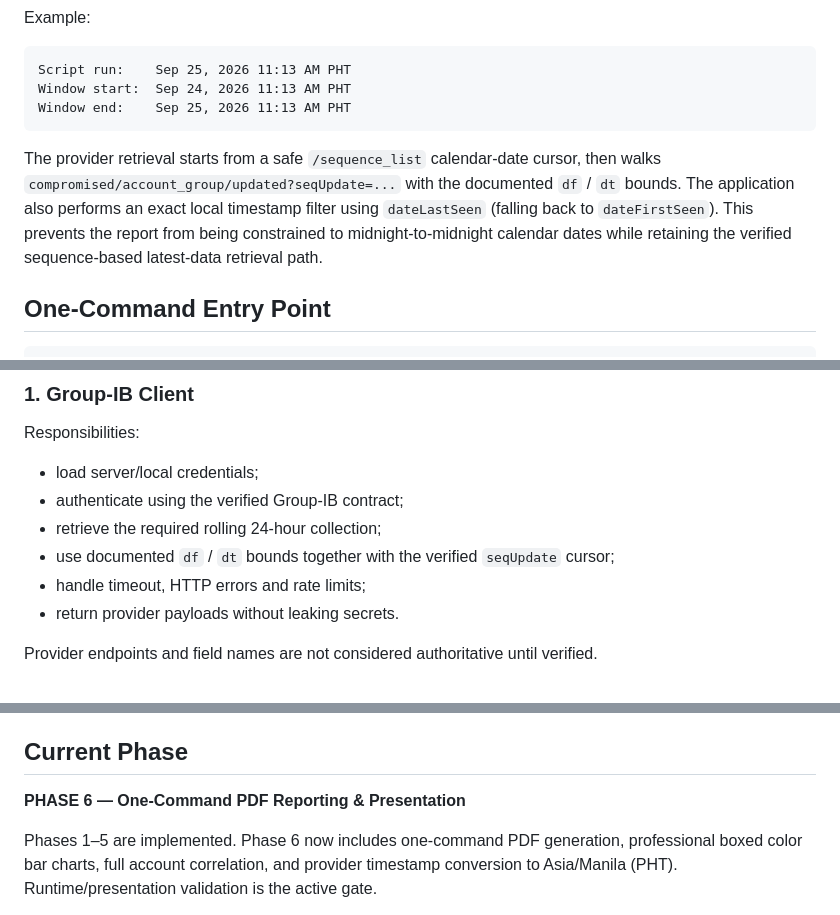
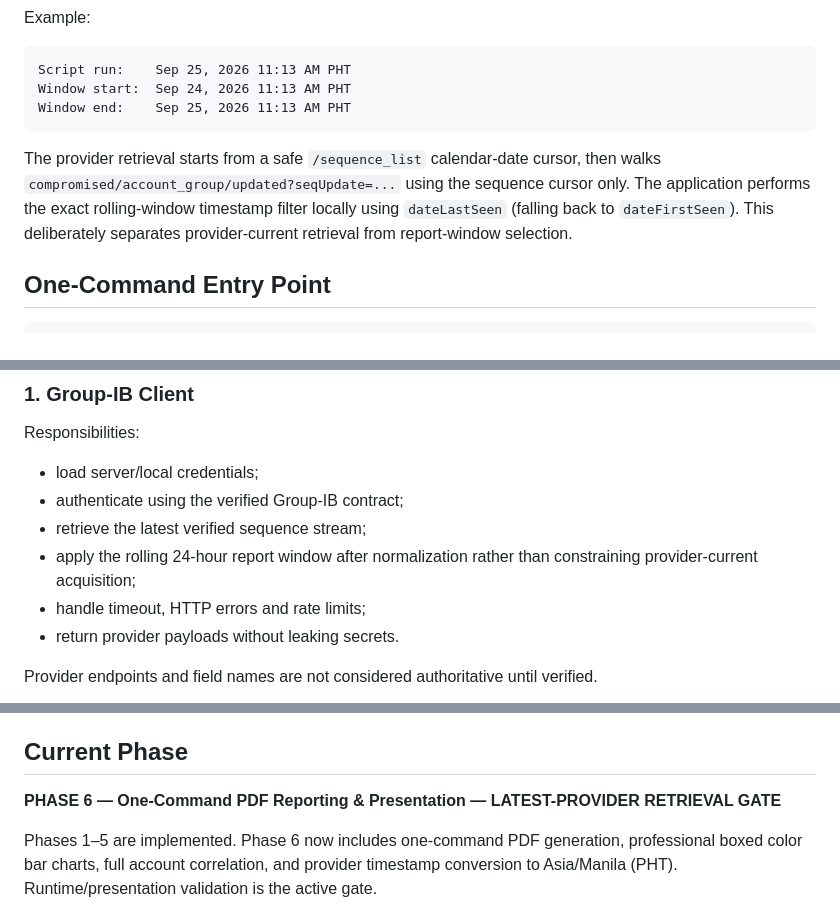
Before and after one commit to andieDrio/apm-GIBParser, a Markdown page: Architecture.md, 3 parts joined by grey strips. Rendered like a GitHub page.

Commit message:
Document sequence-only latest-data retrieval boundary

````diff
--- a/Architecture.md
+++ b/Architecture.md
@@ -59,7 +59,7 @@ Window start:  Sep 24, 2026 11:13 AM PHT
 Window end:    Sep 25, 2026 11:13 AM PHT
 ```
 
-The provider retrieval starts from a safe `/sequence_list` calendar-date cursor, then walks `compromised/account_group/updated?seqUpdate=...` with the documented `df` / `dt` bounds. The application also performs an exact local timestamp filter using `dateLastSeen` (falling back to `dateFirstSeen`). This prevents the report from being constrained to midnight-to-midnight calendar dates while retaining the verified sequence-based latest-data retrieval path.
+The provider retrieval starts from a safe `/sequence_list` calendar-date cursor, then walks `compromised/account_group/updated?seqUpdate=...` using the sequence cursor only. The application performs the exact rolling-window timestamp filter locally using `dateLastSeen` (falling back to `dateFirstSeen`). This deliberately separates provider-current retrieval from report-window selection.
 
 ## One-Command Entry Point
 
@@ -75,8 +75,8 @@ The entry point owns orchestration only. It should not contain HTTP parsing, cla
 Responsibilities:
 - load server/local credentials;
 - authenticate using the verified Group-IB contract;
-- retrieve the required rolling 24-hour collection;
-- use documented `df` / `dt` bounds together with the verified `seqUpdate` cursor;
+- retrieve the latest verified sequence stream;
+- apply the rolling 24-hour report window after normalization rather than constraining provider-current acquisition;
 - handle timeout, HTTP errors and rate limits;
 - return provider payloads without leaking secrets.
 
@@ -244,7 +244,7 @@ Partial output must not be presented as a successful daily report.
 
 ## Current Phase
 
-**PHASE 6 — One-Command PDF Reporting & Presentation**
+**PHASE 6 — One-Command PDF Reporting & Presentation — LATEST-PROVIDER RETRIEVAL GATE**
 
 Phases 1–5 are implemented. Phase 6 now includes one-command PDF generation, professional boxed color bar charts, full account correlation, and provider timestamp conversion to Asia/Manila (PHT). Runtime/presentation validation is the active gate.
 
````
Also changed, not shown: other parts of Architecture.md (+1 -1 lines).
